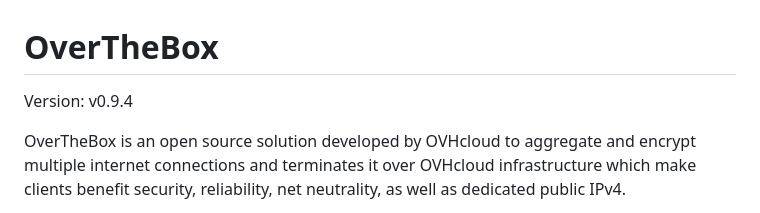
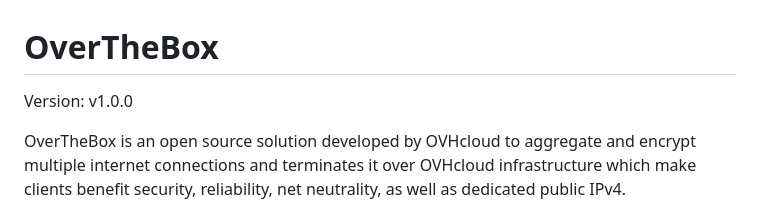
Before and after one commit to ovh/overthebox, a Markdown page: README.md, the part around the change printed below. GitHub-like rendering.

```diff
--- a/README.md
+++ b/README.md
@@ -1,6 +1,6 @@
 # OverTheBox
 
-Version: v0.9.4
+Version: v1.0.0
 
 OverTheBox is an open source solution developed by OVHcloud to aggregate and encrypt multiple internet connections and terminates it over OVHcloud infrastructure which make clients benefit security, reliability, net neutrality, as well as dedicated public IPv4.
 
```
Also changed, not shown: other parts of README.md (+1 -1 lines), CHANGELOG.md (+18 -0 lines), CHANGELOG_fr.md (+19 -1 lines).
